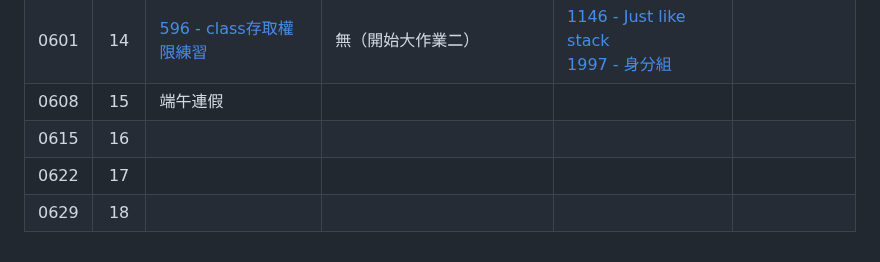
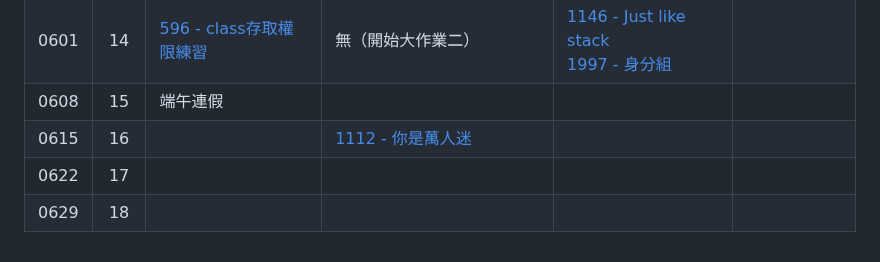
Before and after one commit to tw-csie-sprout/c2024, a Markdown page: homework.md, the part around one of its changes. Drawn GitHub-style.

```diff
--- a/homework.md
+++ b/homework.md
@@ -19,7 +19,7 @@
 | 0525 | 13 | [441 - 禮貌校園][neoj-441] | [2334 - 字串處理][neoj-2334] |  | [作業題參考解答][week13-tp-solution] |
 | 0601 | 14 | [596 - class存取權限練習][neoj-596]  | 無（開始大作業二） | [1146 - Just like stack][neoj-1146] <br> [1997 - 身分組][neoj-1997] |   |
 | 0608 | 15 | 端午連假 |  |  |   |
-| 0615 | 16 |  |  |  |   |
+| 0615 | 16 |  | [1112 - 你是萬人迷][neoj-1112] |  |   |
 | 0622 | 17 |  |  |  |   |
 | 0629 | 18 |  |  |  |   |
 
```
Also changed, not shown: other parts of homework.md (+3 -0 lines).
